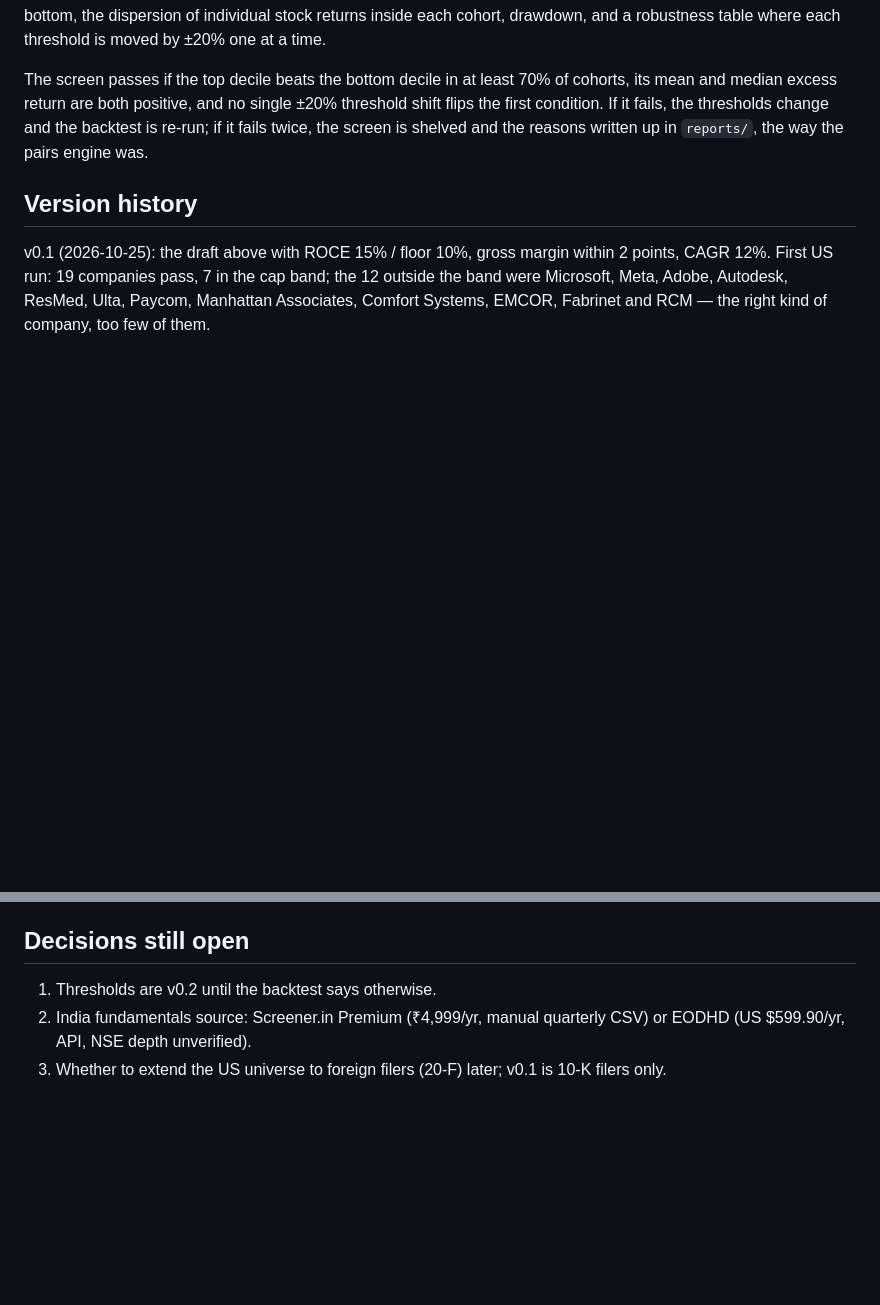
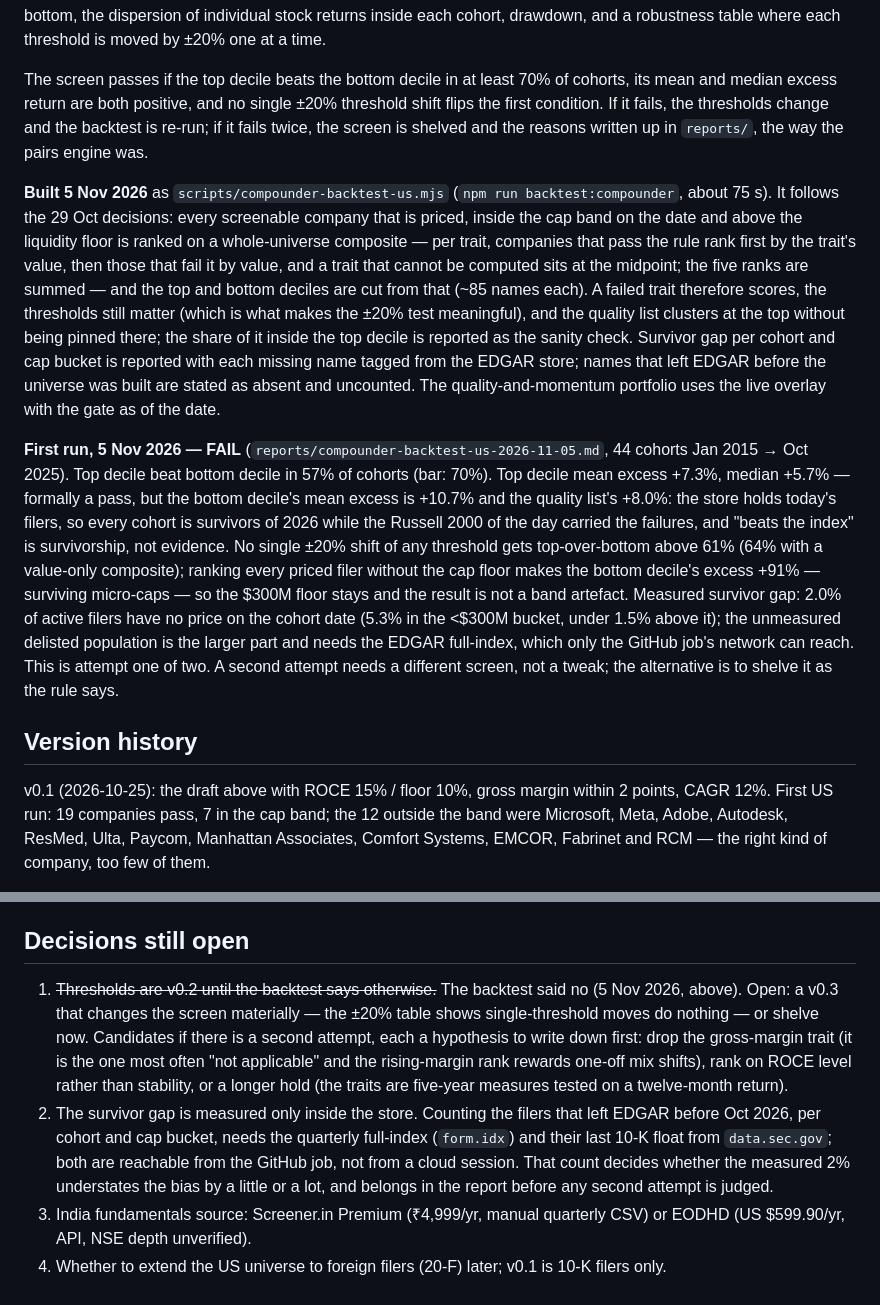
Before and after one commit to Kislr/nifty-swing-desk, a Markdown page: compounder/SCREEN.md, 2 parts joined by grey strips. GitHub-like rendering; blank space fills up the shorter version.

Commit message:
SCREEN.md: the backtest build, the first-run result, and what a second attempt needs
- How the backtest is built (whole-universe composite, deciles inside the band, survivor gap tagging, the live momentum overlay).
- First run 5 Nov 2026: FAIL, attempt one of two, with the survivorship reading.
- Decisions still open: v0.3 (material change, written down first) or shelve; the EDGAR full-index survivor count that should precede any second attempt.

Co-Authored-By: Claude Fable 5.1 <noreply@anthropic.com>
Claude-Session: https://claude.ai/code/session_013dxtwW9SiP1t8CjSZz4h2E

```diff
--- a/compounder/SCREEN.md
+++ b/compounder/SCREEN.md
@@ -50,6 +50,10 @@ Quarterly rebalance, twelve-month holding, overlapping cohorts. Four portfolios
 
 The screen passes if the top decile beats the bottom decile in at least 70% of cohorts, its mean and median excess return are both positive, and no single ±20% threshold shift flips the first condition. If it fails, the thresholds change and the backtest is re-run; if it fails twice, the screen is shelved and the reasons written up in `reports/`, the way the pairs engine was.
 
+**Built 5 Nov 2026** as `scripts/compounder-backtest-us.mjs` (`npm run backtest:compounder`, about 75 s). It follows the 29 Oct decisions: every screenable company that is priced, inside the cap band on the date and above the liquidity floor is ranked on a whole-universe composite — per trait, companies that pass the rule rank first by the trait's value, then those that fail it by value, and a trait that cannot be computed sits at the midpoint; the five ranks are summed — and the top and bottom deciles are cut from that (~85 names each). A failed trait therefore scores, the thresholds still matter (which is what makes the ±20% test meaningful), and the quality list clusters at the top without being pinned there; the share of it inside the top decile is reported as the sanity check. Survivor gap per cohort and cap bucket is reported with each missing name tagged from the EDGAR store; names that left EDGAR before the universe was built are stated as absent and uncounted. The quality-and-momentum portfolio uses the live overlay with the gate as of the date.
+
+**First run, 5 Nov 2026 — FAIL** (`reports/compounder-backtest-us-2026-11-05.md`, 44 cohorts Jan 2015 → Oct 2025). Top decile beat bottom decile in 57% of cohorts (bar: 70%). Top decile mean excess +7.3%, median +5.7% — formally a pass, but the bottom decile's mean excess is +10.7% and the quality list's +8.0%: the store holds today's filers, so every cohort is survivors of 2026 while the Russell 2000 of the day carried the failures, and "beats the index" is survivorship, not evidence. No single ±20% shift of any threshold gets top-over-bottom above 61% (64% with a value-only composite); ranking every priced filer without the cap floor makes the bottom decile's excess +91% — surviving micro-caps — so the $300M floor stays and the result is not a band artefact. Measured survivor gap: 2.0% of active filers have no price on the cohort date (5.3% in the <$300M bucket, under 1.5% above it); the unmeasured delisted population is the larger part and needs the EDGAR full-index, which only the GitHub job's network can reach. This is attempt one of two. A second attempt needs a different screen, not a tweak; the alternative is to shelve it as the rule says.
+
 ## Version history
 
 v0.1 (2026-10-25): the draft above with ROCE 15% / floor 10%, gross margin within 2 points, CAGR 12%. First US run: 19 companies pass, 7 in the cap band; the 12 outside the band were Microsoft, Meta, Adobe, Autodesk, ResMed, Ulta, Paycom, Manhattan Associates, Comfort Systems, EMCOR, Fabrinet and RCM — the right kind of company, too few of them.
@@ -60,6 +64,7 @@ Hand-check of the first priced screen (2026-10-30, prices to 2026-10-29). Market
 
 ## Decisions still open
 
-1. Thresholds are v0.2 until the backtest says otherwise.
+1. ~~Thresholds are v0.2 until the backtest says otherwise.~~ The backtest said no (5 Nov 2026, above). Open: a v0.3 that changes the screen materially — the ±20% table shows single-threshold moves do nothing — or shelve now. Candidates if there is a second attempt, each a hypothesis to write down first: drop the gross-margin trait (it is the one most often "not applicable" and the rising-margin rank rewards one-off mix shifts), rank on ROCE level rather than stability, or a longer hold (the traits are five-year measures tested on a twelve-month return).
+4. The survivor gap is measured only inside the store. Counting the filers that left EDGAR before Oct 2026, per cohort and cap bucket, needs the quarterly full-index (`form.idx`) and their last 10-K float from `data.sec.gov`; both are reachable from the GitHub job, not from a cloud session. That count decides whether the measured 2% understates the bias by a little or a lot, and belongs in the report before any second attempt is judged.
 2. India fundamentals source: Screener.in Premium (₹4,999/yr, manual quarterly CSV) or EODHD (US $599.90/yr, API, NSE depth unverified).
 3. Whether to extend the US universe to foreign filers (20-F) later; v0.1 is 10-K filers only.
```
